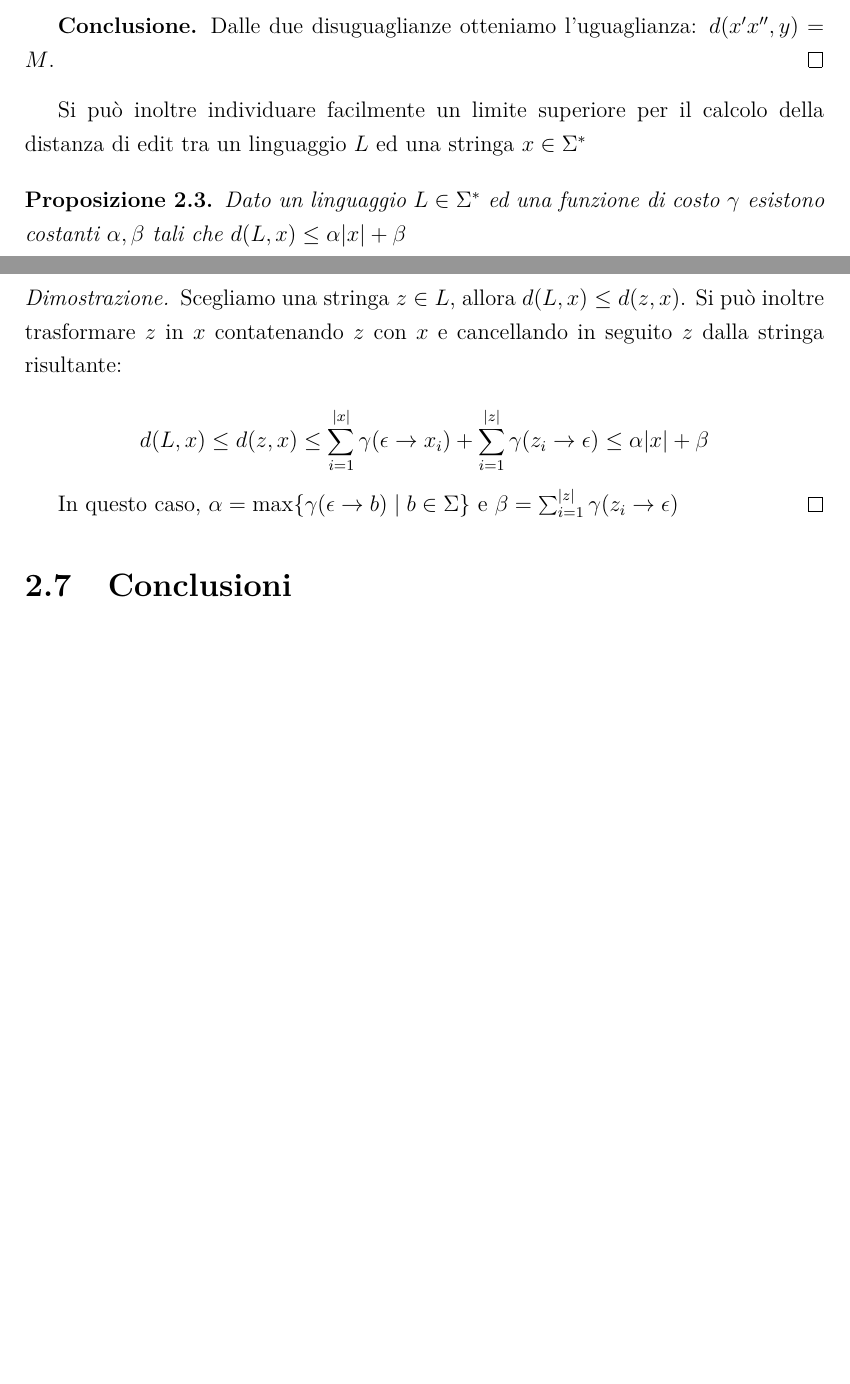
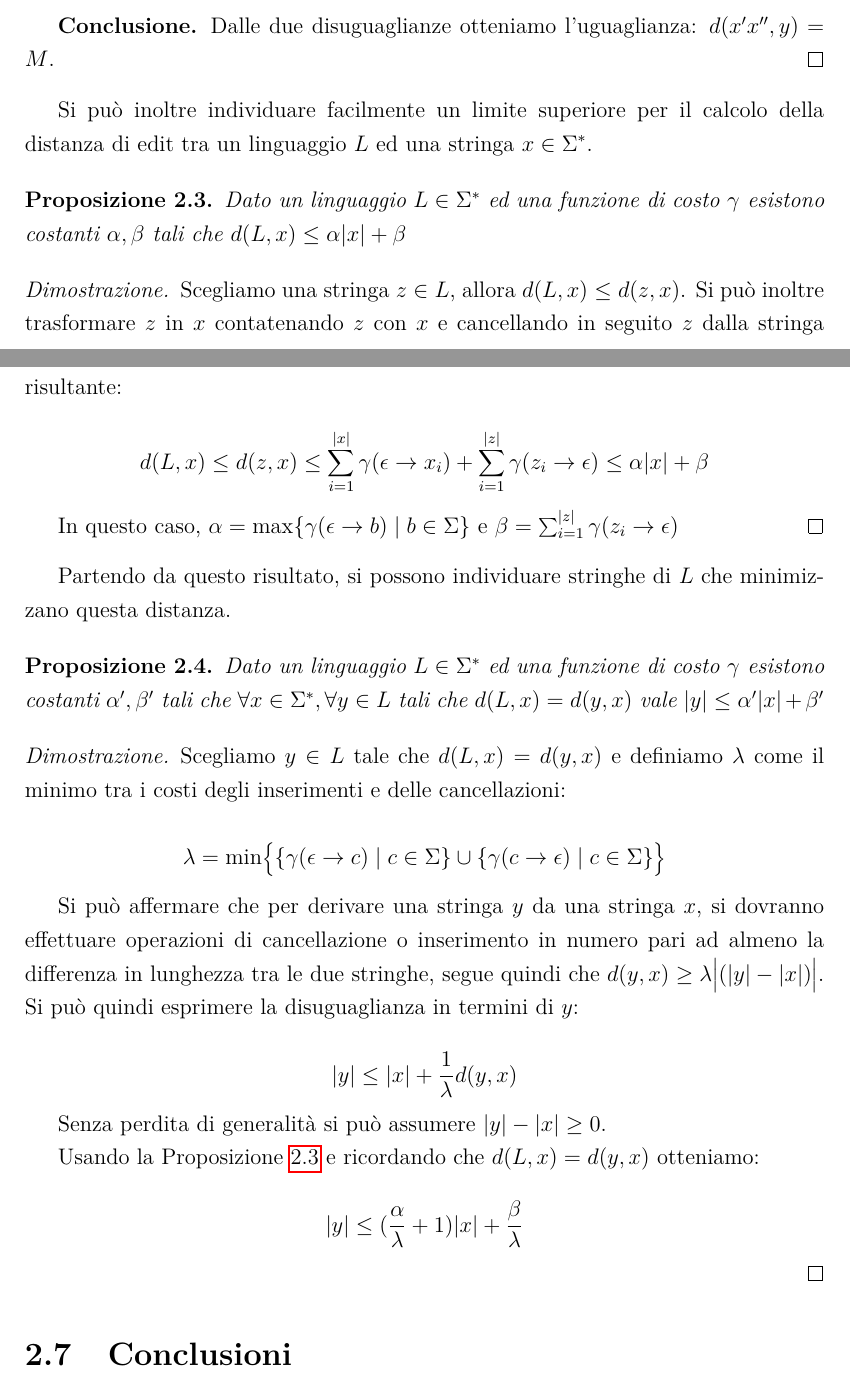
Before and after one commit to Casne99/IDPDA, a LaTeX document (elaborato/tesi.tex): two parts of pages 11 and 12 of 13, joined at a grey line, cut so that both start at the same text, the shorter picture padded with empty space. Compiled offline with pdfLaTeX.

Commit message:
Aggiunta dimostrazione limite superiore stringhe

```diff
--- a/elaborato/tesi.tex
+++ b/elaborato/tesi.tex
@@ -19,7 +19,6 @@
 % Definizione ambiente teorema numerato per capitolo
 \newtheorem{theorem}{Teorema}[chapter]
 \newtheorem{definition}{Definizione}[chapter]
-\newtheorem{proposizione}{Proposizione}[chapter]
 
 % Personalizzazione stile proposizione
 \newtheoremstyle{propositionstyle}
@@ -340,9 +335,9 @@
     \end{proof}
 
     Si può inoltre individuare facilmente un limite superiore per il calcolo della distanza di edit
-    tra un linguaggio $L$ ed una stringa $x \in \Sigma^*$
+    tra un linguaggio $L$ ed una stringa $x \in \Sigma^*$.
 
-    \begin{prop}
+    \begin{prop}\label{prop:distanza-limitata}
         Dato un linguaggio $L \in \Sigma^*$ ed una funzione di costo $\gamma$ esistono costanti $\alpha, \beta$ tali che
         $d(L, x) \leq \alpha \lvert x \rvert + \beta$
     \end{prop}
@@ -351,10 +346,38 @@
         Scegliamo una stringa $z \in L$, allora $d(L, x) \leq d(z, x)$.
         Si può inoltre trasformare $z$ in $x$ contatenando $z$ con $x$ e cancellando in seguito $z$ dalla stringa risultante:
 
-        $$ d(L, x) \leq d(z, x) \leq \sum_{i=1}^{\lvert x \rvert} \gamma(\epsilon \rightarrow x_i) + \sum_{i=1}^{\lvert z \rvert} \gamma(z_i \rightarrow \epsilon) \leq \alpha \lvert x \rvert + \beta$$
+        $$\displaystyle d(L, x) \leq d(z, x) \leq \sum_{i=1}^{\lvert x \rvert} \gamma(\epsilon \rightarrow x_i) + \sum_{i=1}^{\lvert z \rvert} \gamma(z_i \rightarrow \epsilon) \leq \alpha \lvert x \rvert + \beta$$
 
         In questo caso, $\alpha = \max\{\gamma(\epsilon \rightarrow b) \mid b \in \Sigma\}$ e $\beta = \sum_{i=1}^{\lvert z \rvert} \gamma(z_i \rightarrow \epsilon)$
     \end{proof}
+
+    Partendo da questo risultato, si possono individuare stringhe di $L$ che minimizzano questa distanza.
+
+    \begin{prop}
+        Dato un linguaggio $L \in \Sigma^*$ ed una funzione di costo $\gamma$ esistono costanti $\alpha', \beta'$ tali che
+        $\forall{x \in \Sigma^*}, \forall{y \in L}$ tali che $d(L, x) = d(y, x)$ vale $\lvert y \rvert \leq \alpha' \lvert x \rvert + \beta'$
+    \end{prop}
+
+    \begin{proof}
+        Scegliamo $y \in L$ tale che $d(L, x) = d(y, x)$ e definiamo $\lambda$ come il minimo tra i costi degli inserimenti e delle cancellazioni:
+
+        $$ \lambda = \min\bigl\{\{\gamma(\epsilon \rightarrow c) \mid c \in \Sigma\} \cup \{\gamma(c \rightarrow \epsilon) \mid c \in \Sigma\}\bigr\}$$
+
+        Si può affermare che per derivare una stringa $y$ da una stringa $x$, si dovranno effettuare operazioni di cancellazione o inserimento in numero pari
+        ad almeno la differenza in lunghezza tra le due stringhe, segue quindi che $d(y, x) \geq \lambda\bigl\lvert(\lvert y \rvert - \lvert x \rvert)\bigr\rvert$.
+        Si può quindi esprimere la disuguaglianza in termini di $y$:
+
+        $$\lvert y \rvert \leq \lvert x \rvert + \frac{1}{\lambda}d(y, x)$$
+
+        Senza perdita di generalità si può assumere $\lvert y \rvert - \lvert x \rvert \geq 0$.
+
+        Usando la Proposizione~\ref{prop:distanza-limitata} e ricordando che $d(L, x) = d(y, x)$ otteniamo:
+
+        $$\lvert y \rvert \leq (\frac{\alpha}{\lambda} + 1)\lvert x \rvert + \frac{\beta}{\lambda}$$
+
+
+    \end{proof}
+
 
     \section{Conclusioni}
 
```
Also changed, not shown: elaborato/tesi.tex (4 more changed lines).
